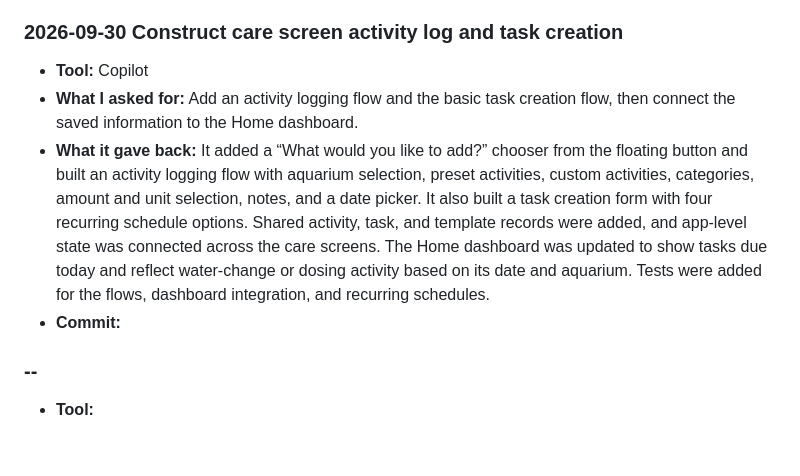
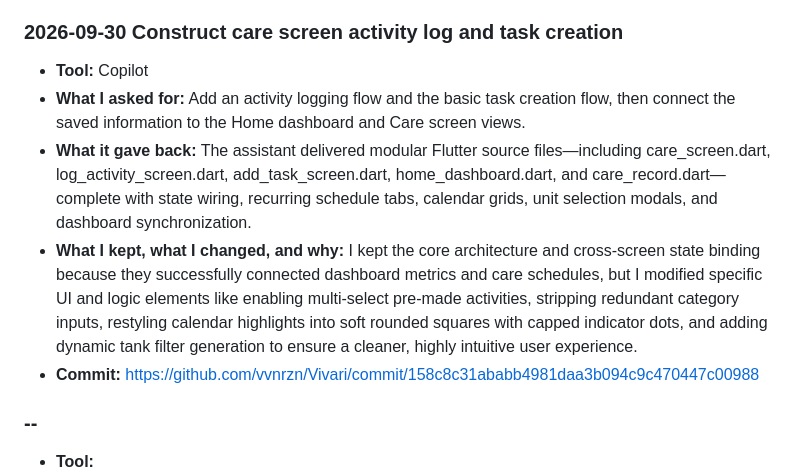
Before and after one commit to vvnrzn/Vivari, a Markdown page: AI-USAGE.md, the part around the change. Drawn GitHub-style; blank space fills up the shorter version.

Commit message:
AI log commit

```diff
--- a/AI-USAGE.md
+++ b/AI-USAGE.md
@@ -20,9 +20,10 @@ At least six entries. One per real use. Every entry needs a commit link.
 
 ### 2026-09-30 Construct care screen activity log and task creation
 - **Tool:** Copilot
-- **What I asked for:** Add an activity logging flow and the basic task creation flow, then connect the saved information to the Home dashboard.
-- **What it gave back:** It added a “What would you like to add?” chooser from the floating button and built an activity logging flow with aquarium selection, preset activities, custom activities, categories, amount and unit selection, notes, and a date picker. It also built a task creation form with four recurring schedule options. Shared activity, task, and template records were added, and app-level state was connected across the care screens. The Home dashboard was updated to show tasks due today and reflect water-change or dosing activity based on its date and aquarium. Tests were added for the flows, dashboard integration, and recurring schedules.
-- **Commit:**
+- **What I asked for:** Add an activity logging flow and the basic task creation flow, then connect the saved information to the Home dashboard and Care screen views.
+- **What it gave back:** The assistant delivered modular Flutter source files—including care_screen.dart, log_activity_screen.dart, add_task_screen.dart, home_dashboard.dart, and care_record.dart—complete with state wiring, recurring schedule tabs, calendar grids, unit selection modals, and dashboard synchronization.
+- **What I kept, what I changed, and why:** I kept the core architecture and cross-screen state binding because they successfully connected dashboard metrics and care schedules, but I modified specific UI and logic elements like enabling multi-select pre-made activities, stripping redundant category inputs, restyling calendar highlights into soft rounded squares with capped indicator dots, and adding dynamic tank filter generation to ensure a cleaner, highly intuitive user experience.
+- **Commit:** https://github.com/vvnrzn/Vivari/commit/158c8c31ababb4981daa3b094c9c470447c00988
 
 ### --
 - **Tool:**
```
